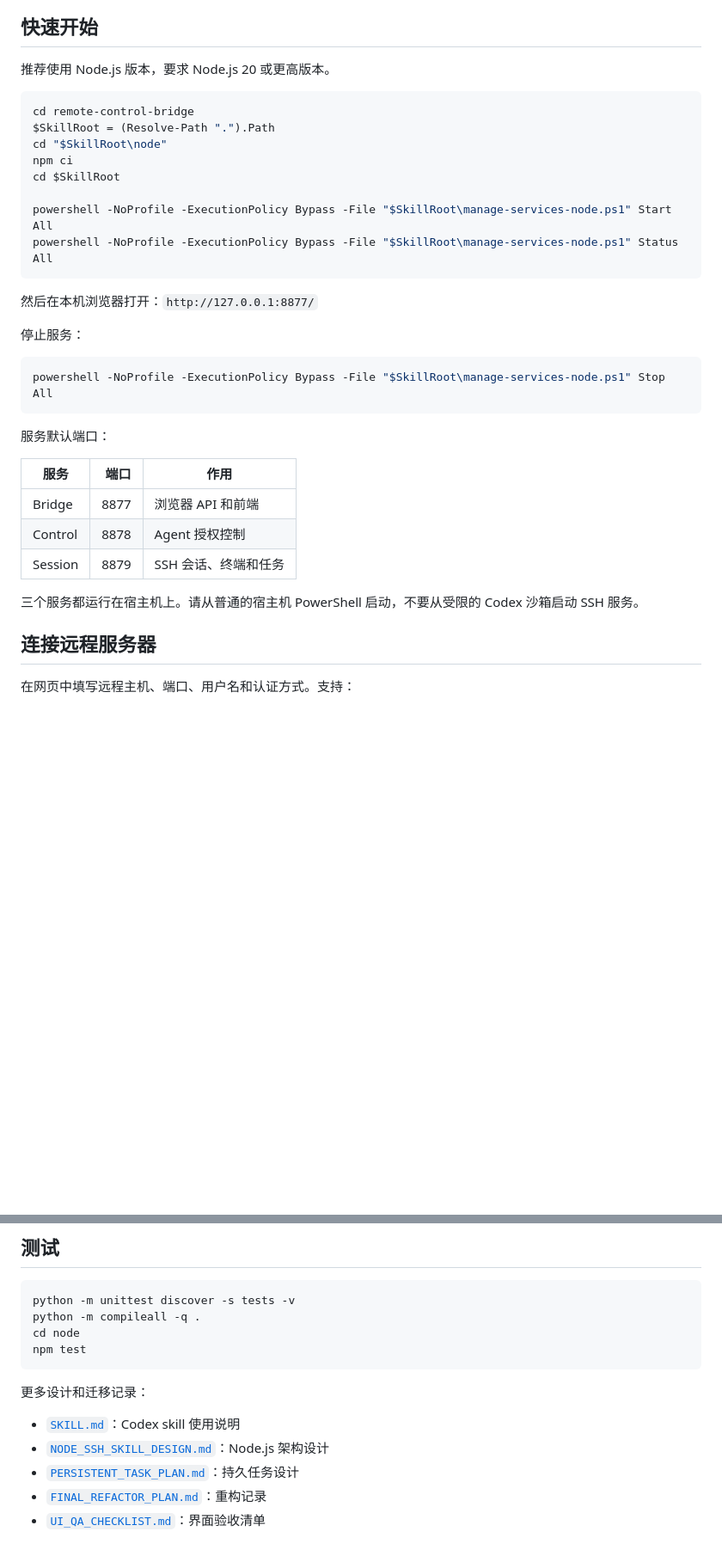
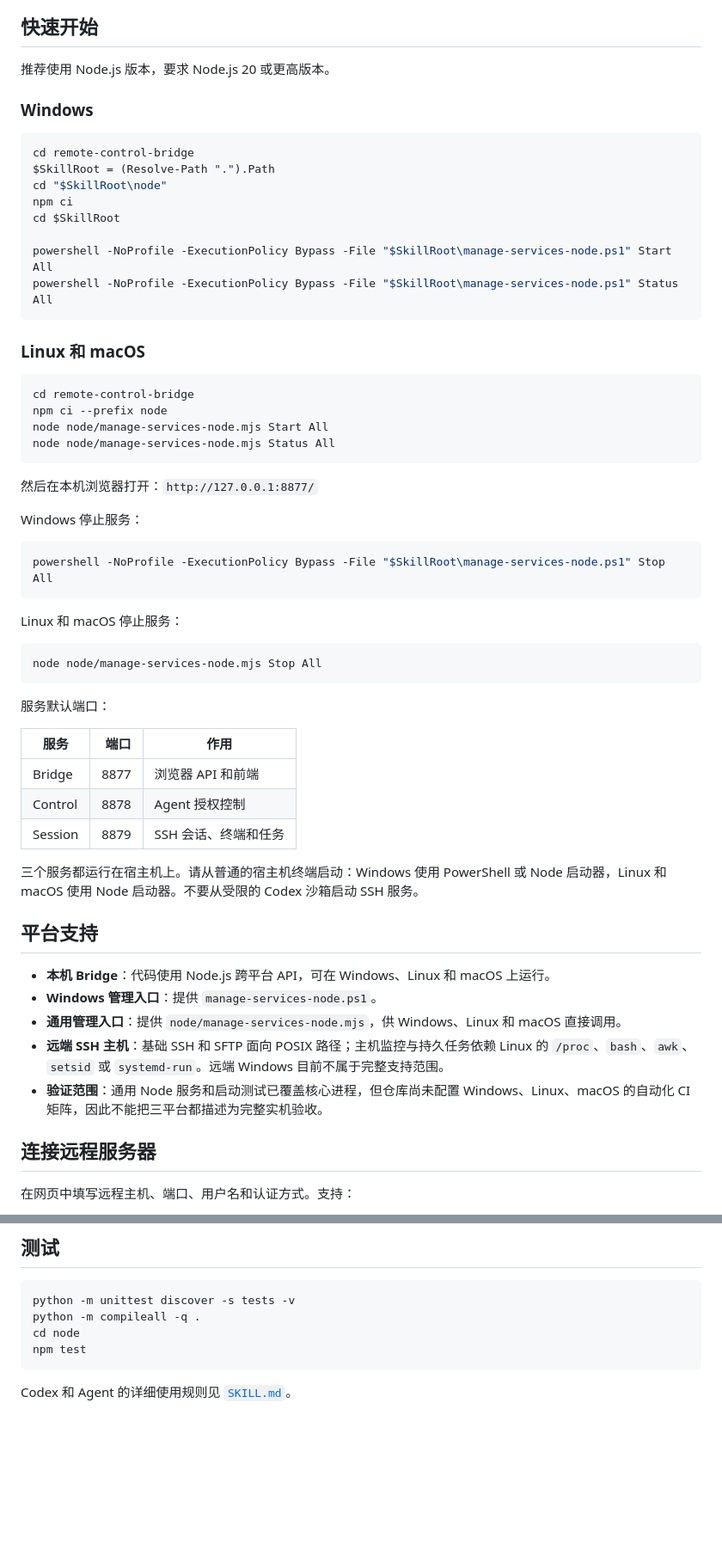
Before and after one commit to NNNSX/remote-control-bridge, a Markdown page: README.md, 2 parts joined by grey strips. Shown at 86% size. Rendered like a GitHub page; blank space fills up the shorter version.

````diff
--- a/README.md
+++ b/README.md
@@ -7,6 +7,8 @@ Remote Control Bridge 是一个只监听本机回环地址的 SSH 管理 skill
 ## 快速开始
 
 推荐使用 Node.js 版本，要求 Node.js 20 或更高版本。
+
+### Windows
 
 ```powershell
 cd remote-control-bridge
@@ -19,12 +21,27 @@ powershell -NoProfile -ExecutionPolicy Bypass -File "$SkillRoot\manage-services-
 powershell -NoProfile -ExecutionPolicy Bypass -File "$SkillRoot\manage-services-node.ps1" Status All
 ```
 
+### Linux 和 macOS
+
+```bash
+cd remote-control-bridge
+npm ci --prefix node
+node node/manage-services-node.mjs Start All
+node node/manage-services-node.mjs Status All
+```
+
 然后在本机浏览器打开：`http://127.0.0.1:8877/`
 
-停止服务：
+Windows 停止服务：
 
 ```powershell
 powershell -NoProfile -ExecutionPolicy Bypass -File "$SkillRoot\manage-services-node.ps1" Stop All
+```
+
+Linux 和 macOS 停止服务：
+
+```bash
+node node/manage-services-node.mjs Stop All
 ```
 
 服务默认端口：
@@ -35,7 +52,15 @@ powershell -NoProfile -ExecutionPolicy Bypass -File "$SkillRoot\manage-services-
 | Control | 8878 | Agent 授权控制 |
 | Session | 8879 | SSH 会话、终端和任务 |
 
-三个服务都运行在宿主机上。请从普通的宿主机 PowerShell 启动，不要从受限的 Codex 沙箱启动 SSH 服务。
+三个服务都运行在宿主机上。请从普通的宿主机终端启动：Windows 使用 PowerShell 或 Node 启动器，Linux 和 macOS 使用 Node 启动器。不要从受限的 Codex 沙箱启动 SSH 服务。
+
+## 平台支持
+
+- **本机 Bridge**：代码使用 Node.js 跨平台 API，可在 Windows、Linux 和 macOS 上运行。
+- **Windows 管理入口**：提供 `manage-services-node.ps1`。
+- **通用管理入口**：提供 `node/manage-services-node.mjs`，供 Windows、Linux 和 macOS 直接调用。
+- **远端 SSH 主机**：基础 SSH 和 SFTP 面向 POSIX 路径；主机监控与持久任务依赖 Linux 的 `/proc`、`bash`、`awk`、`setsid` 或 `systemd-run`。远端 Windows 目前不属于完整支持范围。
+- **验证范围**：通用 Node 服务和启动测试已覆盖核心进程，但仓库尚未配置 Windows、Linux、macOS 的自动化 CI 矩阵，因此不能把三平台都描述为完整实机验收。
 
 ## 连接远程服务器
 
@@ -160,10 +205,4 @@ cd node
 npm test
 ```
 
-更多设计和迁移记录：
-
-- [`SKILL.md`](SKILL.md)：Codex skill 使用说明
-- [`NODE_SSH_SKILL_DESIGN.md`](NODE_SSH_SKILL_DESIGN.md)：Node.js 架构设计
-- [`PERSISTENT_TASK_PLAN.md`](PERSISTENT_TASK_PLAN.md)：持久任务设计
-- [`FINAL_REFACTOR_PLAN.md`](FINAL_REFACTOR_PLAN.md)：重构记录
-- [`UI_QA_CHECKLIST.md`](UI_QA_CHECKLIST.md)：界面验收清单
+Codex 和 Agent 的详细使用规则见 [`SKILL.md`](SKILL.md)。
````
Also changed, not shown: other parts of README.md (+20 -0 lines), SKILL.md (+1 -0 lines).
